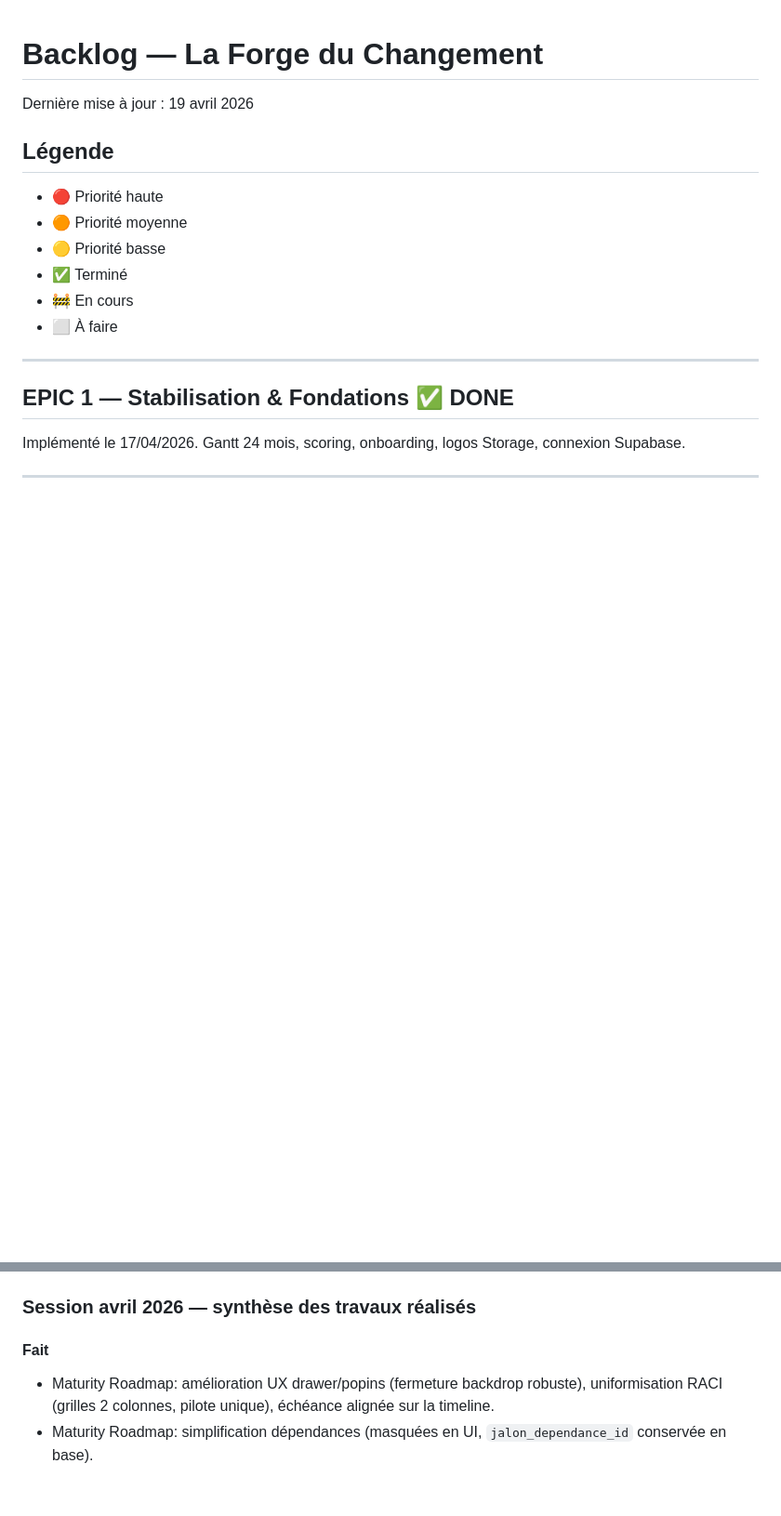
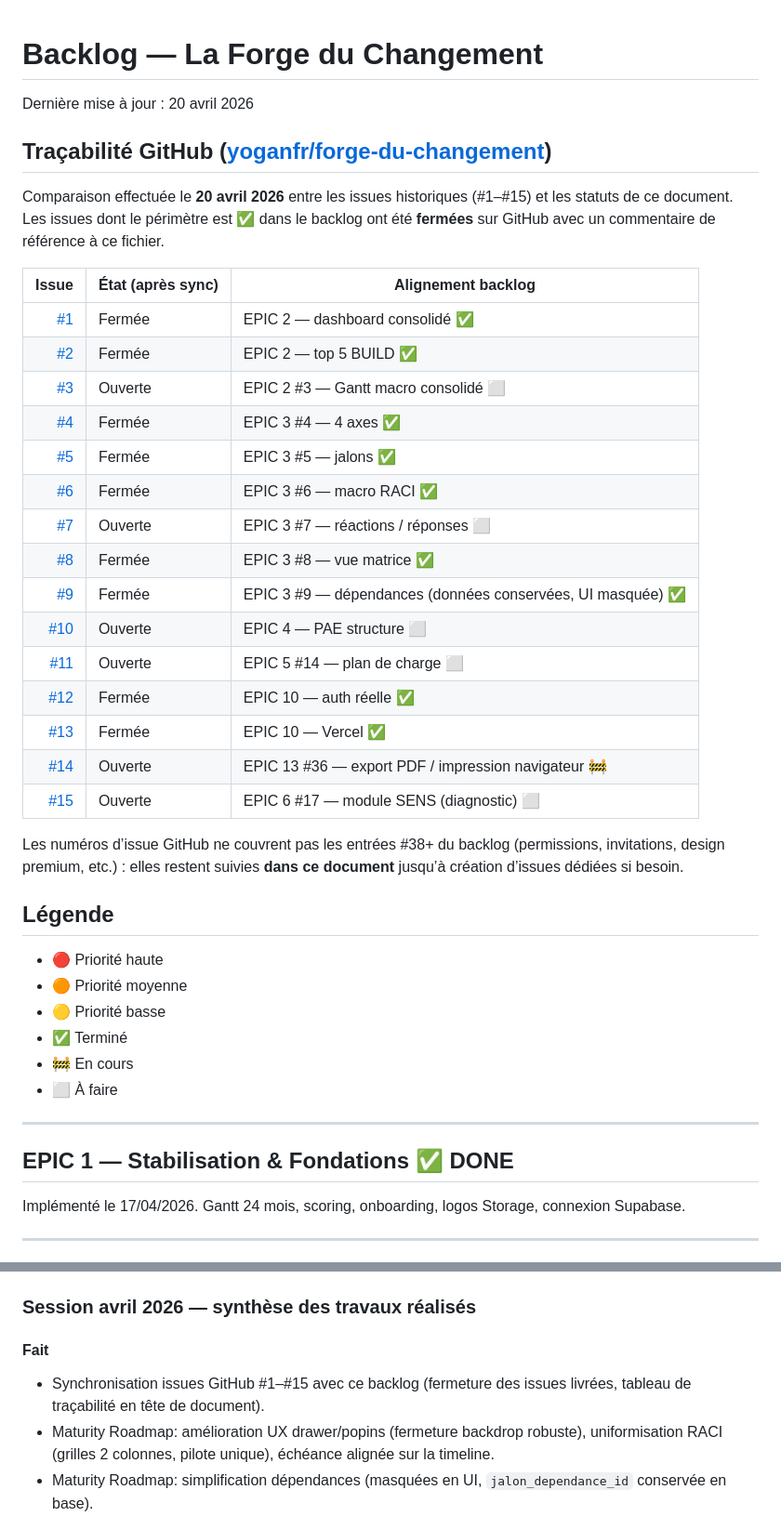
Before and after one commit to yoganfr/forge-du-changement, a Markdown page: docs/backlog.md, 2 parts joined by grey strips. Shown at 93% size. GitHub-like rendering; blank space fills up the shorter version.

Commit message:
docs(backlog): synchroniser le backlog avec les issues GitHub
Fermeture des issues livrées côté yoganfr/forge-du-changement, tableau de traçabilité et note d'archive dans Claude.

Made-with: Cursor AI

```diff
--- a/docs/backlog.md
+++ b/docs/backlog.md
@@ -1,5 +1,29 @@
 # Backlog — La Forge du Changement
-Dernière mise à jour : 19 avril 2026
+Dernière mise à jour : 20 avril 2026
+
+## Traçabilité GitHub ([yoganfr/forge-du-changement](https://github.com/yoganfr/forge-du-changement))
+
+Comparaison effectuée le **20 avril 2026** entre les issues historiques (#1–#15) et les statuts de ce document. Les issues dont le périmètre est ✅ dans le backlog ont été **fermées** sur GitHub avec un commentaire de référence à ce fichier.
+
+| Issue | État (après sync) | Alignement backlog |
+|------:|-------------------|-------------------|
+| [#1](https://github.com/yoganfr/forge-du-changement/issues/1) | Fermée | EPIC 2 — dashboard consolidé ✅ |
+| [#2](https://github.com/yoganfr/forge-du-changement/issues/2) | Fermée | EPIC 2 — top 5 BUILD ✅ |
+| [#3](https://github.com/yoganfr/forge-du-changement/issues/3) | Ouverte | EPIC 2 #3 — Gantt macro consolidé ⬜ |
+| [#4](https://github.com/yoganfr/forge-du-changement/issues/4) | Fermée | EPIC 3 #4 — 4 axes ✅ |
+| [#5](https://github.com/yoganfr/forge-du-changement/issues/5) | Fermée | EPIC 3 #5 — jalons ✅ |
+| [#6](https://github.com/yoganfr/forge-du-changement/issues/6) | Fermée | EPIC 3 #6 — macro RACI ✅ |
+| [#7](https://github.com/yoganfr/forge-du-changement/issues/7) | Ouverte | EPIC 3 #7 — réactions / réponses ⬜ |
+| [#8](https://github.com/yoganfr/forge-du-changement/issues/8) | Fermée | EPIC 3 #8 — vue matrice ✅ |
+| [#9](https://github.com/yoganfr/forge-du-changement/issues/9) | Fermée | EPIC 3 #9 — dépendances (données conservées, UI masquée) ✅ |
+| [#10](https://github.com/yoganfr/forge-du-changement/issues/10) | Ouverte | EPIC 4 — PAE structure ⬜ |
+| [#11](https://github.com/yoganfr/forge-du-changement/issues/11) | Ouverte | EPIC 5 #14 — plan de charge ⬜ |
+| [#12](https://github.com/yoganfr/forge-du-changement/issues/12) | Fermée | EPIC 10 — auth réelle ✅ |
+| [#13](https://github.com/yoganfr/forge-du-changement/issues/13) | Fermée | EPIC 10 — Vercel ✅ |
+| [#14](https://github.com/yoganfr/forge-du-changement/issues/14) | Ouverte | EPIC 13 #36 — export PDF / impression navigateur 🚧 |
+| [#15](https://github.com/yoganfr/forge-du-changement/issues/15) | Ouverte | EPIC 6 #17 — module SENS (diagnostic) ⬜ |
+
+Les numéros d’issue GitHub ne couvrent pas les entrées #38+ du backlog (permissions, invitations, design premium, etc.) : elles restent suivies **dans ce document** jusqu’à création d’issues dédiées si besoin.
 
 ## Légende
 - 🔴 Priorité haute
@@ -528,6 +552,7 @@ Implémenté le 17/04/2026. Gantt 24 mois, scoring, onboarding, logos Storage, c
 ### Session avril 2026 — synthèse des travaux réalisés
 
 #### Fait
+- Synchronisation issues GitHub #1–#15 avec ce backlog (fermeture des issues livrées, tableau de traçabilité en tête de document).
 - Maturity Roadmap: amélioration UX drawer/popins (fermeture backdrop robuste), uniformisation RACI (grilles 2 colonnes, pilote unique), échéance alignée sur la timeline.
 - Maturity Roadmap: simplification dépendances (masquées en UI, `jalon_dependance_id` conservée en base).
 - Maturity Roadmap: création de direction inline avec anti-doublon (normalisation + proximité de libellé).
```
Also changed, not shown: Claude/# Backlog — La Forge du Changement.md (+3 -0 lines).
